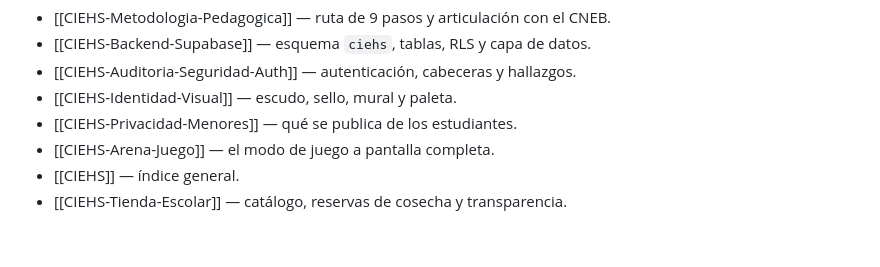
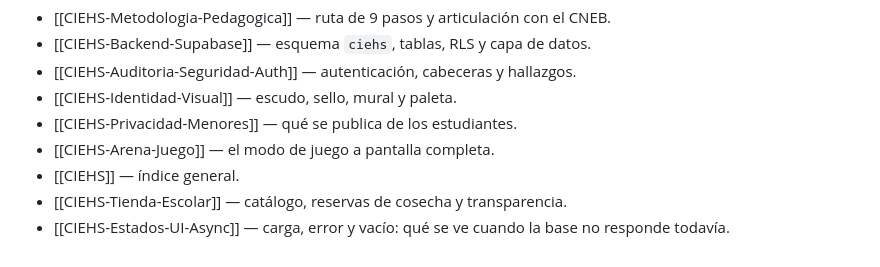
Before and after one commit to delpi21obandoangulo-pixel/proyecto-CIEHS, a Markdown page: CIEHS-Portal-Educativo.md, the part around the change. Rendered like a GitHub page.

```diff
--- a/CIEHS-Portal-Educativo.md
+++ b/CIEHS-Portal-Educativo.md
@@ -217,3 +217,4 @@ Los valores de respaldo del HTML se mantienen sincronizados con los de la base
 - [[CIEHS-Arena-Juego]] — el modo de juego a pantalla completa.
 - [[CIEHS]] — índice general.
 - [[CIEHS-Tienda-Escolar]] — catálogo, reservas de cosecha y transparencia.
+- [[CIEHS-Estados-UI-Async]] — carga, error y vacío: qué se ve cuando la base no responde todavía.
```
Also changed, not shown: CIEHS-Backend-Supabase.md (+1 -0 lines), CIEHS-Estados-UI-Async.md (added, +227 -0 lines).
